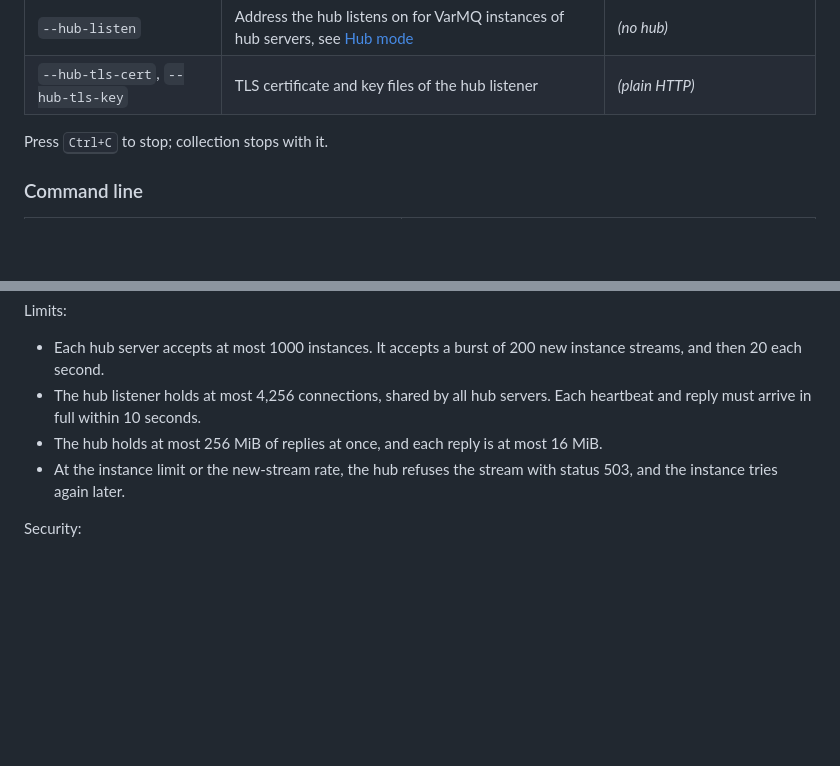
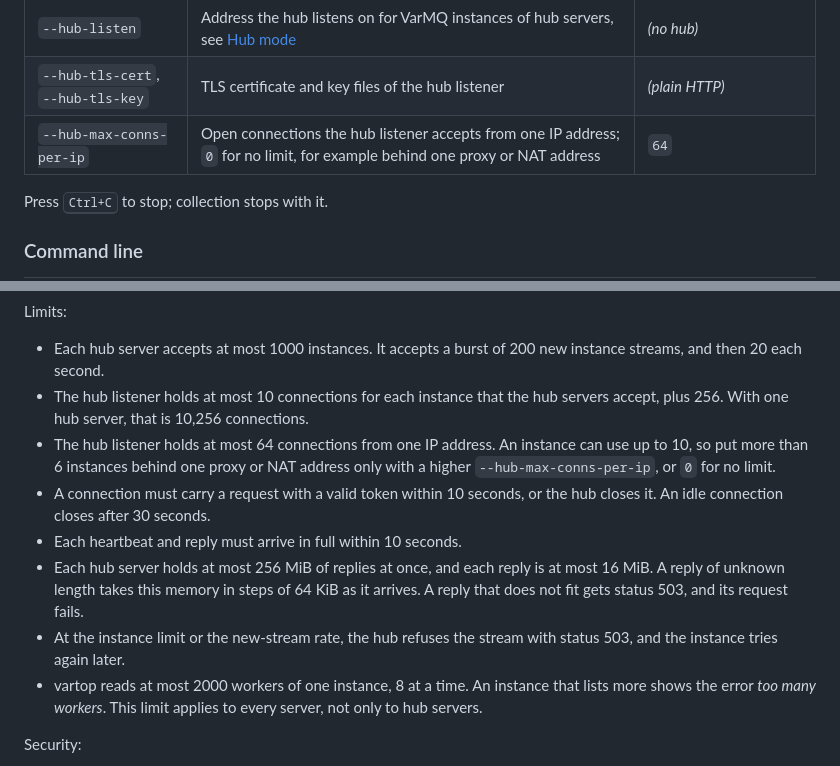
Before and after one commit to goptics/vartop, a Markdown page: README.md, 2 parts joined by grey strips. GitHub-like rendering; blank space fills up the shorter version.

Commit message:
docs(readme): hub limits for per-IP conns, conn cap, reply memory, workers

```diff
--- a/README.md
+++ b/README.md
@@ -177,6 +177,7 @@ vartop web --no-open                   # print the URL, don't launch a browser
 | `-s`, `--server` | Server to show first; the page can switch to any configured server | *(default server, else the first configured)* |
 | `--hub-listen` | Address the hub listens on for VarMQ instances of hub servers, see [Hub mode](#hub-mode) | *(no hub)* |
 | `--hub-tls-cert`, `--hub-tls-key` | TLS certificate and key files of the hub listener | *(plain HTTP)* |
+| `--hub-max-conns-per-ip` | Open connections the hub listener accepts from one IP address; `0` for no limit, for example behind one proxy or NAT address | `64` |
 
 Press <kbd>Ctrl+C</kbd> to stop; collection stops with it.
 
@@ -334,9 +335,13 @@ vartop web follows changes to the config while it runs. A new hub server accepts
 Limits:
 
 - Each hub server accepts at most 1000 instances. It accepts a burst of 200 new instance streams, and then 20 each second.
-- The hub listener holds at most 4,256 connections, shared by all hub servers. Each heartbeat and reply must arrive in full within 10 seconds.
-- The hub holds at most 256 MiB of replies at once, and each reply is at most 16 MiB.
+- The hub listener holds at most 10 connections for each instance that the hub servers accept, plus 256. With one hub server, that is 10,256 connections.
+- The hub listener holds at most 64 connections from one IP address. An instance can use up to 10, so put more than 6 instances behind one proxy or NAT address only with a higher `--hub-max-conns-per-ip`, or `0` for no limit.
+- A connection must carry a request with a valid token within 10 seconds, or the hub closes it. An idle connection closes after 30 seconds.
+- Each heartbeat and reply must arrive in full within 10 seconds.
+- Each hub server holds at most 256 MiB of replies at once, and each reply is at most 16 MiB. A reply of unknown length takes this memory in steps of 64 KiB as it arrives. A reply that does not fit gets status 503, and its request fails.
 - At the instance limit or the new-stream rate, the hub refuses the stream with status 503, and the instance tries again later.
+- vartop reads at most 2000 workers of one instance, 8 at a time. An instance that lists more shows the error *too many workers*. This limit applies to every server, not only to hub servers.
 
 Security:
 
```
